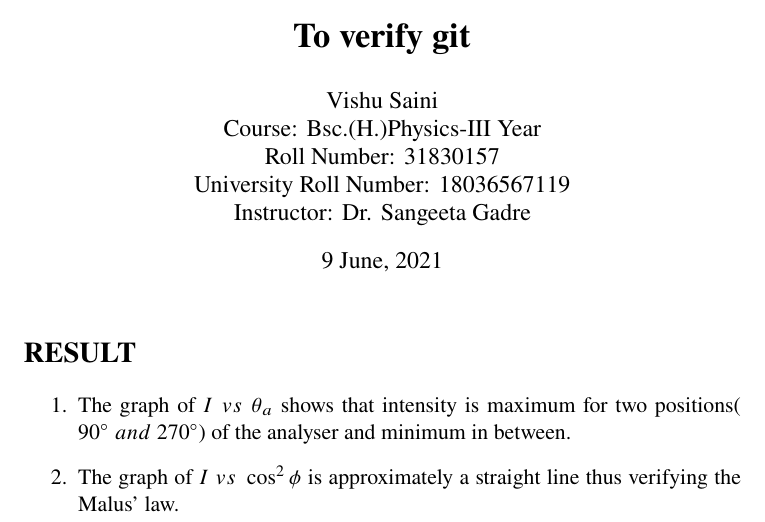
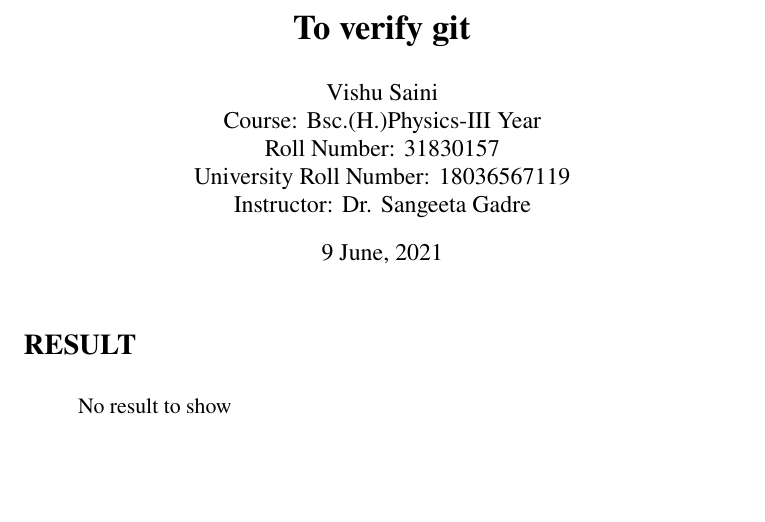
Before and after one commit to vishu-byte/Demo-for-learning-git, a LaTeX document (demo.tex): part of the page, cut so that both start at the same text, the shorter picture padded with empty space. Compiled offline with pdfLaTeX.

Commit message:
Unwanted code removed, result section changed, librarires removed

```diff
--- a/demo.tex
+++ b/demo.tex
@@ -8,8 +8,6 @@
 \usepackage{xcolor}
 \graphicspath{ {./images/} }
 \usepackage{booktabs}
-\usepackage{multirow}
- \usepackage{booktabs}
 
 
 
@@ -60,8 +53,7 @@
 
 \section*{RESULT}
 \begin{enumerate}
-\item The graph of $I \; vs \; \theta_{a}$ shows that intensity is maximum for two positions( $90^{\circ} \; and\; 270^{\circ}$) of the analyser and minimum in between.
-\item The graph of $I \;vs\; \cos^{2}\phi$ is approximately a straight line thus verifying the Malus' law.
+No result to show
 \end{enumerate}
 
 
```
Also changed, not shown: demo.tex (5 more changed lines).
